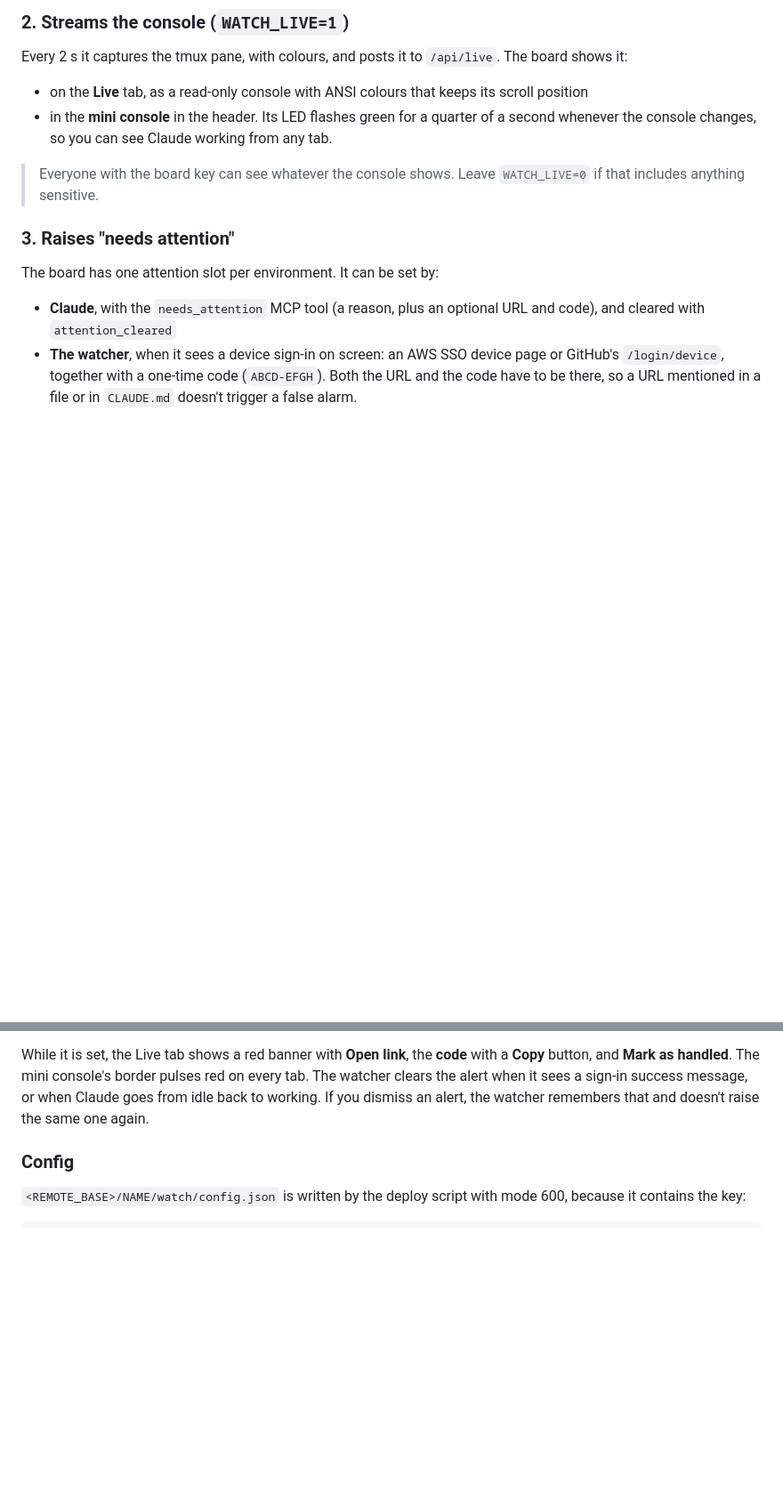
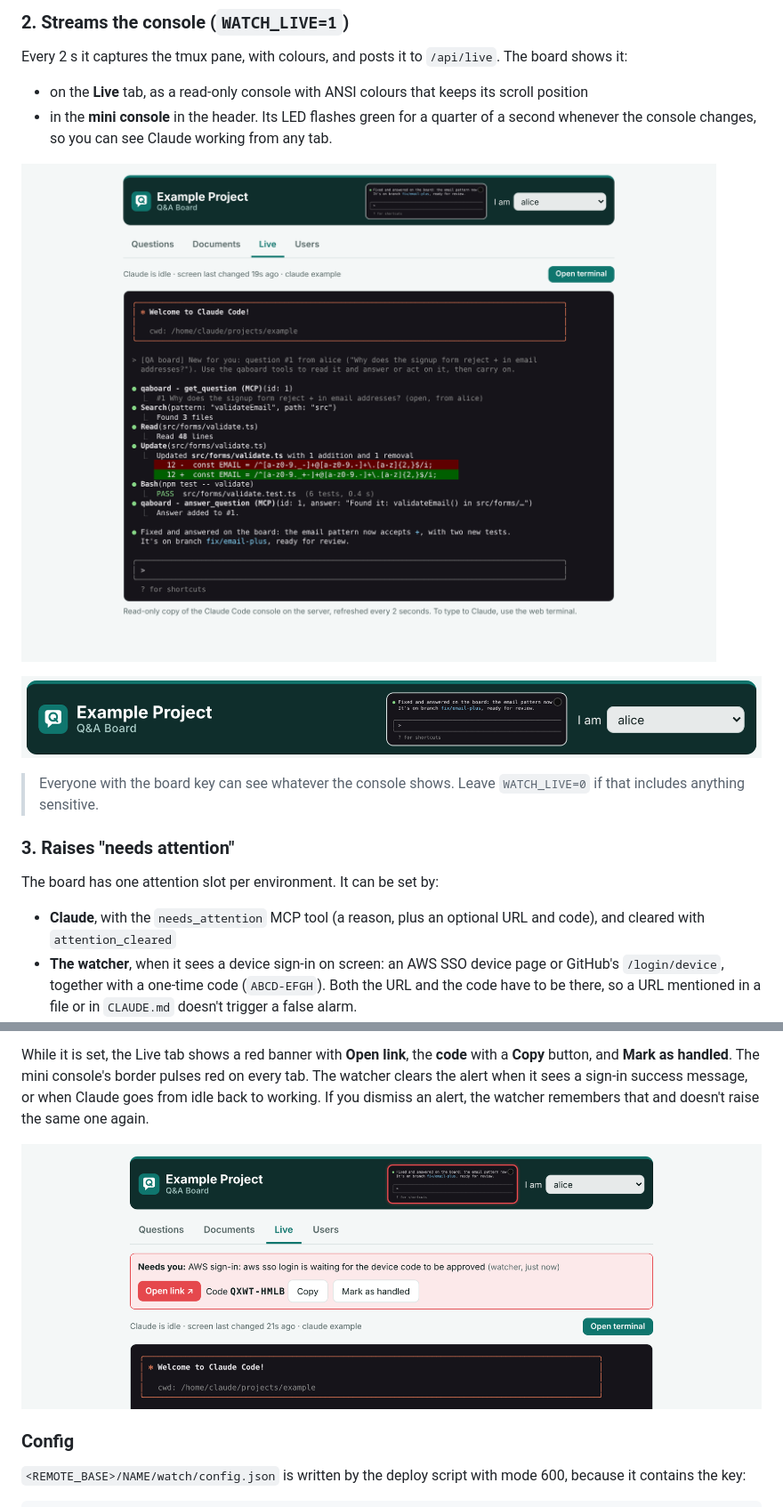
Before and after one commit to XRayA4T/Claude-QA-Board, a Markdown page: docs/terminal-and-watcher.md, 2 parts joined by grey strips. Shown at 89% size. GitHub-like rendering; pictures changed too: docs/images/attention.png (added), docs/images/live.png (added), docs/images/mini-console.png (added); blank space fills up the shorter version.

Commit message:
Add screenshots: live view, mini console, attention banner, web terminal
Co-Authored-By: Claude Opus 5.5 <noreply@anthropic.com>
Claude-Session: https://claude.ai/code/session_01QqRGSQeV8NsfqjhsNwhL2S

```diff
--- a/docs/terminal-and-watcher.md
+++ b/docs/terminal-and-watcher.md
@@ -56,6 +58,10 @@ Every 2 s it captures the tmux pane, with colours, and posts it to `/api/live`.
 - in the **mini console** in the header. Its LED flashes green for a quarter of a second whenever the
   console changes, so you can see Claude working from any tab.
 
+![Live view](images/live.png)
+
+![Mini console](images/mini-console.png)
+
 > Everyone with the board key can see whatever the console shows. Leave `WATCH_LIVE=0` if that
 > includes anything sensitive.
 
@@ -75,6 +81,8 @@ button, and **Mark as handled**. The mini console's border pulses red on every t
 clears the alert when it sees a sign-in success message, or when Claude goes from idle back to
 working. If you dismiss an alert, the watcher remembers that and doesn't raise the same one again.
 
+![Attention banner](images/attention.png)
+
 ### Config
 
 `<REMOTE_BASE>/NAME/watch/config.json` is written by the deploy script with mode 600, because it
```
Also changed, not shown: other parts of docs/terminal-and-watcher.md (+2 -0 lines), README.md (+20 -0 lines), docs/images/terminal.png (added).
